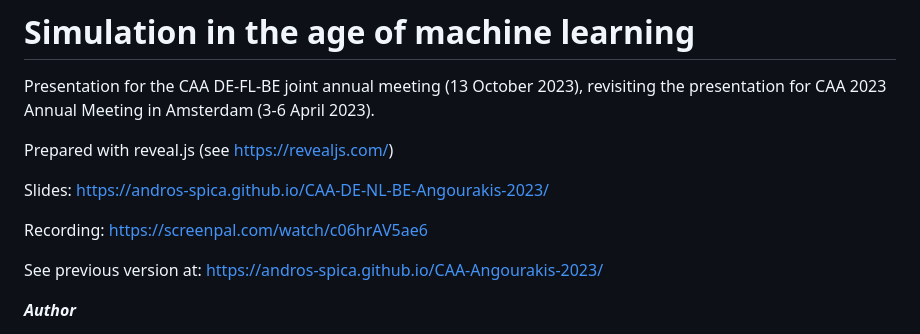
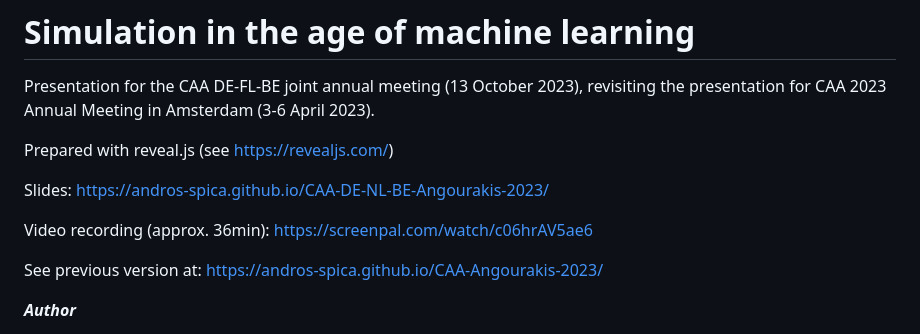
Before and after one commit to Andros-Spica/CAA-DE-NL-BE-Angourakis-2023, a Markdown page: README.md, the part around the change. GitHub-like rendering.

```diff
--- a/README.md
+++ b/README.md
@@ -5,7 +5,7 @@ Prepared with reveal.js (see https://revealjs.com/)
 
 Slides: https://andros-spica.github.io/CAA-DE-NL-BE-Angourakis-2023/
 
-Recording: https://screenpal.com/watch/c06hrAV5ae6
+Video recording (approx. 36min): https://screenpal.com/watch/c06hrAV5ae6
 
 See previous version at: https://andros-spica.github.io/CAA-Angourakis-2023/
 
```
